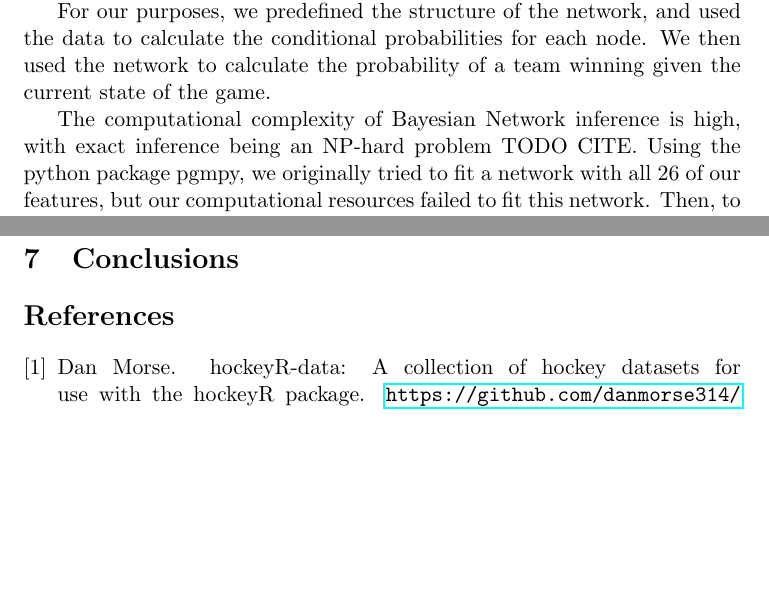
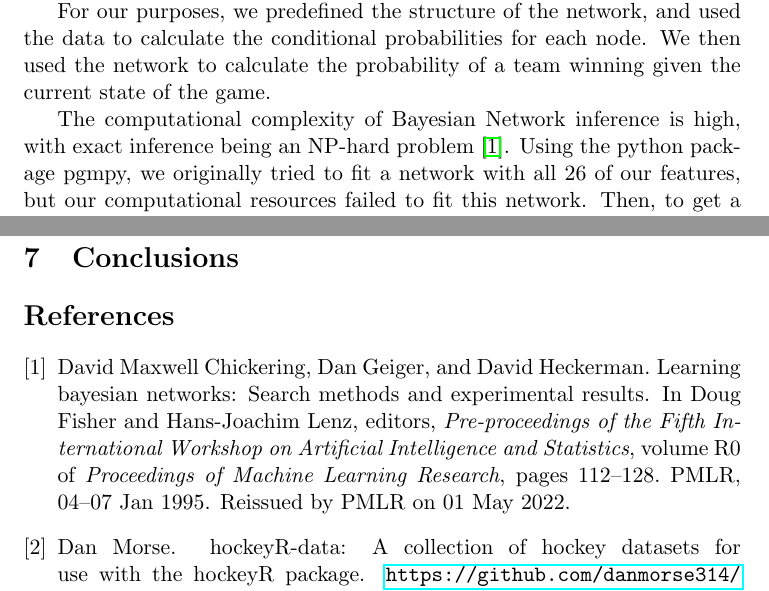
Before and after one commit to jeffxhansen/NHL_Win_Predictor, a LaTeX paper (Latex/draft.tex, which reads Latex/references.bib): two parts of pages 3 and 7 of 7, joined at a grey line, cut so that both start at the same text, the shorter picture padded with empty space. Compiled offline with pdfLaTeX.

Commit message:
Added bayesian network citation and edited tsne graph.

```diff
--- a/Latex/draft.tex
+++ b/Latex/draft.tex
@@ -80,7 +80,7 @@ In a Bayesian network, nodes represent random variables, and directed edges betw
 
 For our purposes, we predefined the structure of the network, and used the data to calculate the conditional probabilities for each node. We then used the network to calculate the probability of a team winning given the current state of the game.
 
-The computational complexity of Bayesian Network inference is high, with exact inference being an NP-hard problem TODO CITE.
+The computational complexity of Bayesian Network inference is high, with exact inference being an NP-hard problem~\cite{pmlr-vR0-chickering95a}.
 Using the python package pgmpy, we originally tried to fit a network with all 26 of our features, but our computational resources failed to fit this network.
 Then, to get a baseline for our future predictions, we simply fitted the model with the base features of time remaining (tr), home goals (hg), away goals (ag), home shots (hs), away shots (as), home blocked shots (hbs), and away blocked shots (abs).
 These features were chosen as priors because of our opinion that they are the most important to the game, based upon our knowledge of hockey.
--- a/Latex/references.bib
+++ b/Latex/references.bib
@@ -50,3 +50,16 @@
   year={2014},
   url={https://api.semanticscholar.org/CorpusID:107693556}
 }
+
+
+@InProceedings{pmlr-vR0-chickering95a,
+  title = 	 {Learning Bayesian Networks: Search Methods and Experimental Results},
+  author =       {Chickering, David Maxwell and Geiger, Dan and Heckerman, David},
+  booktitle = 	 {Pre-proceedings of the Fifth International Workshop on Artificial Intelligence and Statistics},
+  pages = 	 {112--128},
+  year = 	 {1995},
+  editor = 	 {Fisher, Doug and Lenz, Hans-Joachim},
+  volume = 	 {R0},
+  series = 	 {Proceedings of Machine Learning Research},
+  month = 	 {04--07 Jan},
+  publisher =    {PMLR},
@@ -52,0 +69,2 @@
+  note =         {Reissued by PMLR on 01 May 2022.}
+}
```
Also changed, not shown: Latex/draft.bbl, Latex/draft.pdf, Latex/draft.tex (10 more changed lines), Latex/references.bib (3 more changed lines), 7 other files.
